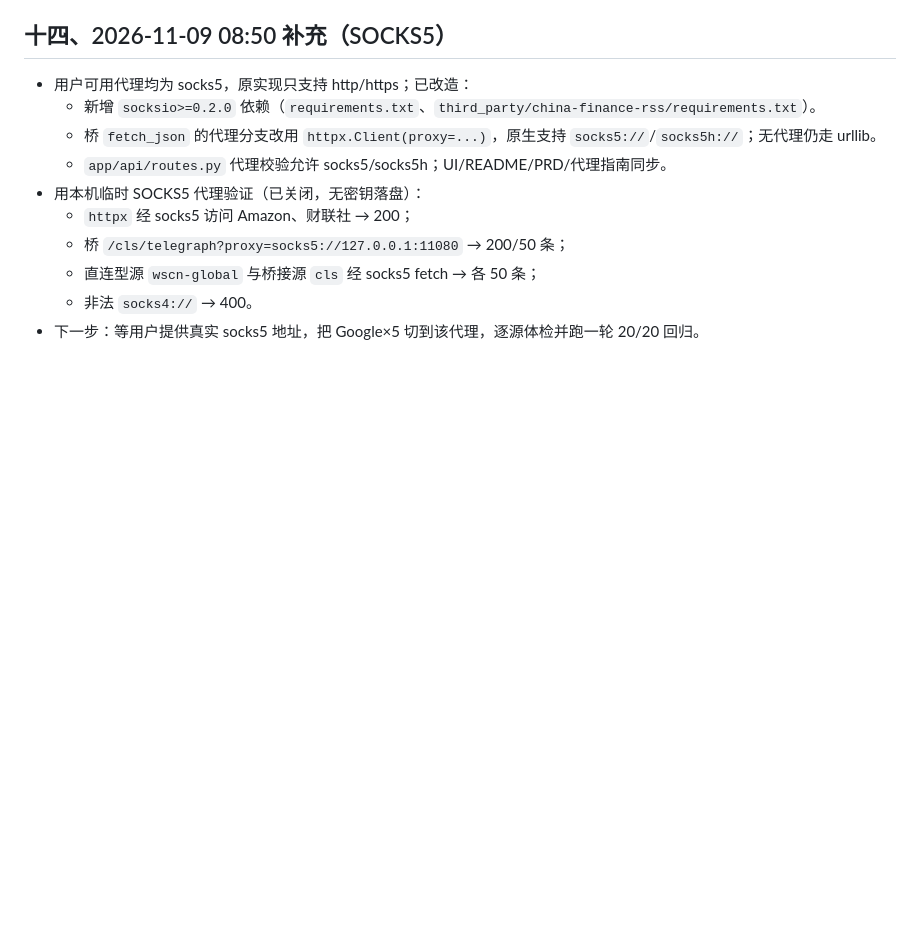
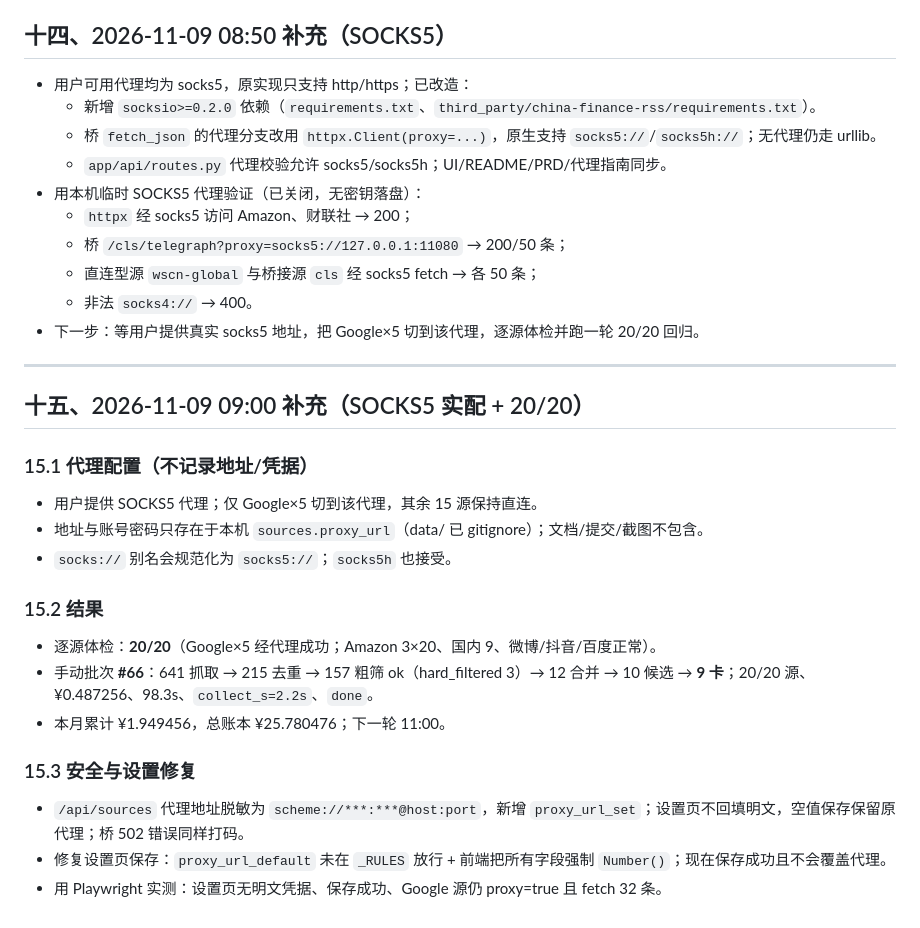
Before and after one commit to linyidong/hotspot-collection-network, a Markdown page: docs/项目现状盘点-20261109.md, the part around the change. GitHub-like rendering; blank space fills up the shorter version.

Commit message:
docs: SOCKS5 实配、20/20 与凭据脱敏记录

```diff
--- a/docs/项目现状盘点-20261109.md
+++ b/docs/项目现状盘点-20261109.md
@@ -441,3 +441,22 @@ git status --short
   - 直连型源 `wscn-global` 与桥接源 `cls` 经 socks5 fetch → 各 50 条；
   - 非法 `socks4://` → 400。
 - 下一步：等用户提供真实 socks5 地址，把 Google×5 切到该代理，逐源体检并跑一轮 20/20 回归。
+
+---
+
+## 十五、2026-11-09 09:00 补充（SOCKS5 实配 + 20/20）
+
+### 15.1 代理配置（不记录地址/凭据）
+- 用户提供 SOCKS5 代理；仅 Google×5 切到该代理，其余 15 源保持直连。
+- 地址与账号密码只存在于本机 `sources.proxy_url`（data/ 已 gitignore）；文档/提交/截图不包含。
+- `socks://` 别名会规范化为 `socks5://`；`socks5h` 也接受。
+
+### 15.2 结果
+- 逐源体检：**20/20**（Google×5 经代理成功；Amazon 3×20、国内 9、微博/抖音/百度正常）。
+- 手动批次 **#66**：641 抓取 → 215 去重 → 157 粗筛 ok（hard_filtered 3）→ 12 合并 → 10 候选 → **9 卡**；20/20 源、¥0.487256、98.3s、`collect_s=2.2s`、`done`。
+- 本月累计 ¥1.949456，总账本 ¥25.780476；下一轮 11:00。
+
+### 15.3 安全与设置修复
+- `/api/sources` 代理地址脱敏为 `scheme://***:***@host:port`，新增 `proxy_url_set`；设置页不回填明文，空值保存保留原代理；桥 502 错误同样打码。
+- 修复设置页保存：`proxy_url_default` 未在 `_RULES` 放行 + 前端把所有字段强制 `Number()`；现在保存成功且不会覆盖代理。
+- 用 Playwright 实测：设置页无明文凭据、保存成功、Google 源仍 proxy=true 且 fetch 32 条。
```
Also changed, not shown: README.md (+1 -0 lines), docs/progress.md (+3 -0 lines).
